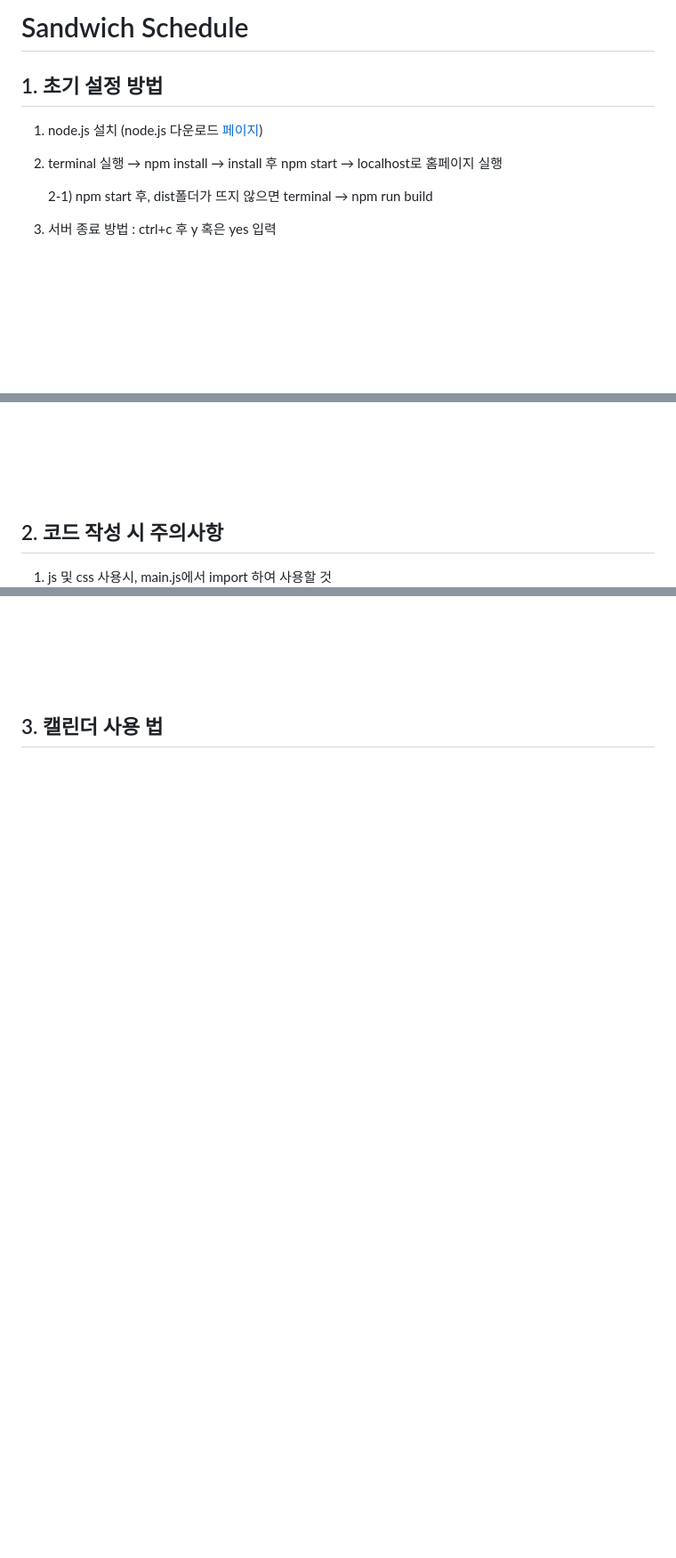
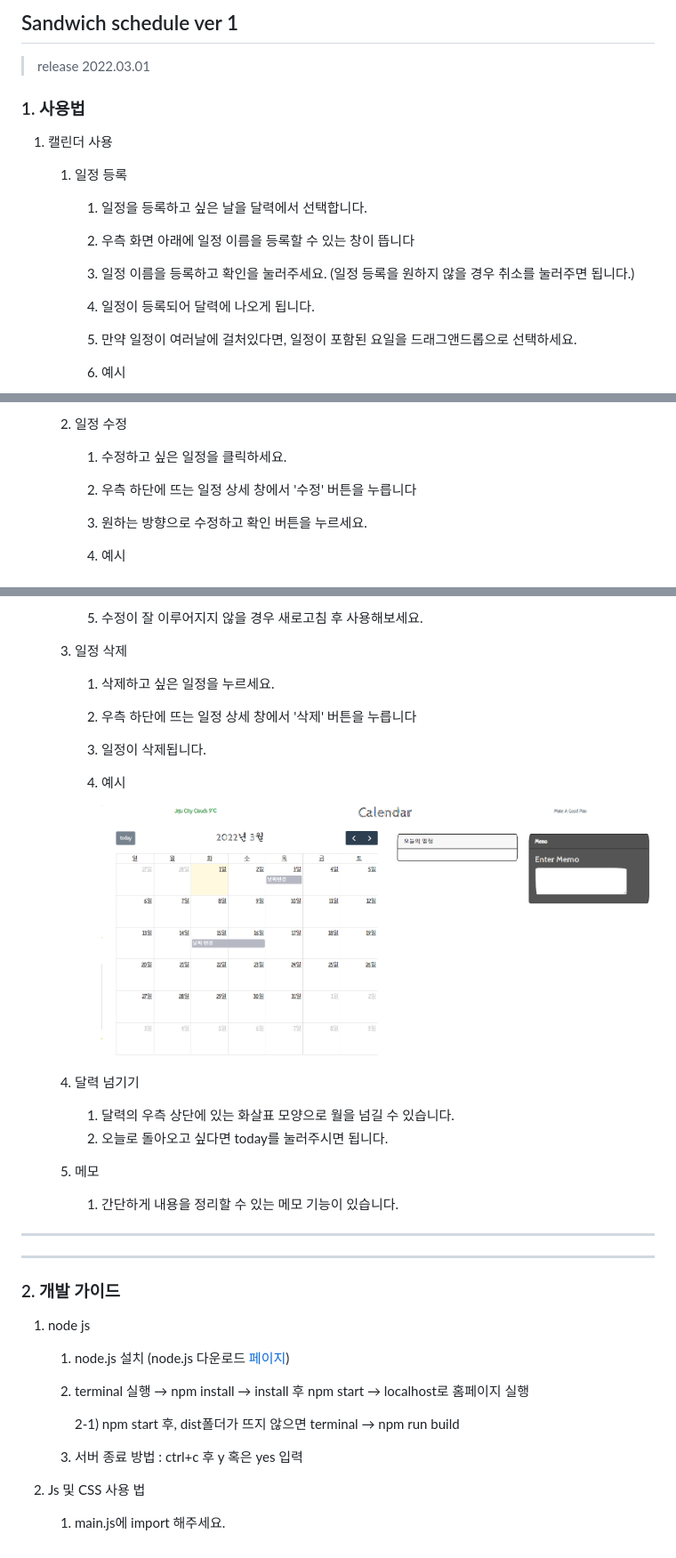
Before and after one commit to YeSeul-0w0/sandwich, a Markdown page: README.md, 3 parts joined by grey strips. Shown: that part at 89% size. GitHub-like rendering; pictures changed too: img/del.gif (added); blank space fills up the shorter version.

Commit message:
샌드위치 ver 1

```diff
--- a/README.md
+++ b/README.md
@@ -1,14 +1,18 @@
-# Sandwich Schedule
+## Sandwich schedule ver 1
+>release 2022.03.01
 
-## 1. 초기 설정 방법
+### 1. 사용법
+1. 캘린더 사용
+    1. 일정 등록 <br>
+        1. 일정을 등록하고 싶은 날을 달력에서 선택합니다.
 
-1. node.js 설치 (node.js 다운로드 [페이지](https://nodejs.org/ko/download/))
+        2. 우측 화면 아래에 일정 이름을 등록할 수 있는 창이 뜹니다
 
-2. terminal 실행 → npm install → install 후 npm start → localhost로 홈페이지 실행
+        3. 일정 이름을 등록하고 확인을 눌러주세요. (일정 등록을 원하지 않을 경우 취소를 눌러주면 됩니다.)
 
-   2-1) npm start 후, dist폴더가 뜨지 않으면 terminal →  npm run build
+        4. 일정이 등록되어 달력에 나오게 됩니다.
 
-3. 서버 종료 방법 :  ctrl+c 후 y 혹은 yes 입력
+        5. 만약 일정이 여러날에 걸처있다면, 일정이 포함된 요일을 드래그앤드롭으로 선택하세요.
 
-<br>
+        6. 예시
 
@@ -16,9 +20,10 @@
 
-<br>
+    2. 일정 수정
+        1. 수정하고 싶은 일정을 클릭하세요.
 
-<br>
+        2. 우측 하단에 뜨는 일정 상세 창에서 '수정' 버튼을 누릅니다
 
-## 2. 코드 작성 시 주의사항
+        3. 원하는 방향으로 수정하고 확인 버튼을 누르세요.
 
-1. js 및 css 사용시, main.js에서 import 하여 사용할 것
+        4. 예시
 
@@ -26,8 +31,39 @@
 
-   <br>
+        5. 수정이 잘 이루어지지 않을 경우 새로고침 후 사용해보세요.
 
-   <br>
+    3. 일정 삭제
 
-   <br>
+        1. 삭제하고 싶은 일정을 누르세요.
 
-## 3. 캘린더 사용 법
+        2. 우측 하단에 뜨는 일정 상세 창에서 '삭제' 버튼을 누릅니다
+
+        3. 일정이 삭제됩니다.
+
+        4. 예시
+
+           ![등록](./img/del.gif)
+
+    4. 달력 넘기기
+
+        1. 달력의 우측 상단에 있는 화살표 모양으로 월을 넘길 수 있습니다.
+        2. 오늘로 돌아오고 싶다면 today를 눌러주시면 됩니다.
+
+    5.  메모
+
+        1. 간단하게 내용을 정리할 수 있는 메모 기능이 있습니다.
+
+
+***
+***
+### 2. 개발 가이드
+1. node js
+    1. node.js 설치 (node.js 다운로드 [페이지](https://nodejs.org/ko/download/))
+
+    2. terminal 실행 → npm install → install 후 npm start → localhost로 홈페이지 실행
+
+       2-1) npm start 후, dist폴더가 뜨지 않으면 terminal →  npm run build
+
+    3. 서버 종료 방법 :  ctrl+c 후 y 혹은 yes 입력
+
+2. Js 및 CSS 사용 법
+    1. main.js에 import 해주세요.
```
Also changed, not shown: other parts of README.md (+2 -2 lines), img/enrollment.gif (added), img/modify.gif (added), 1 other file.
